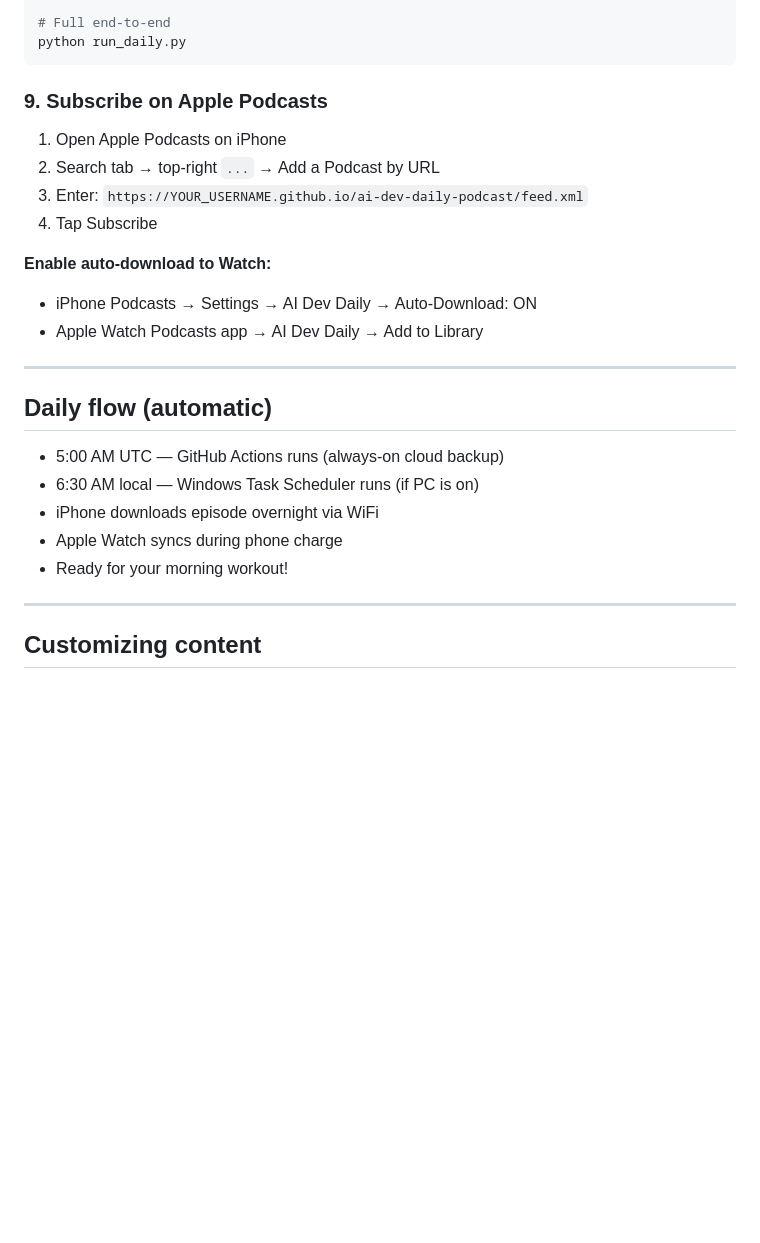
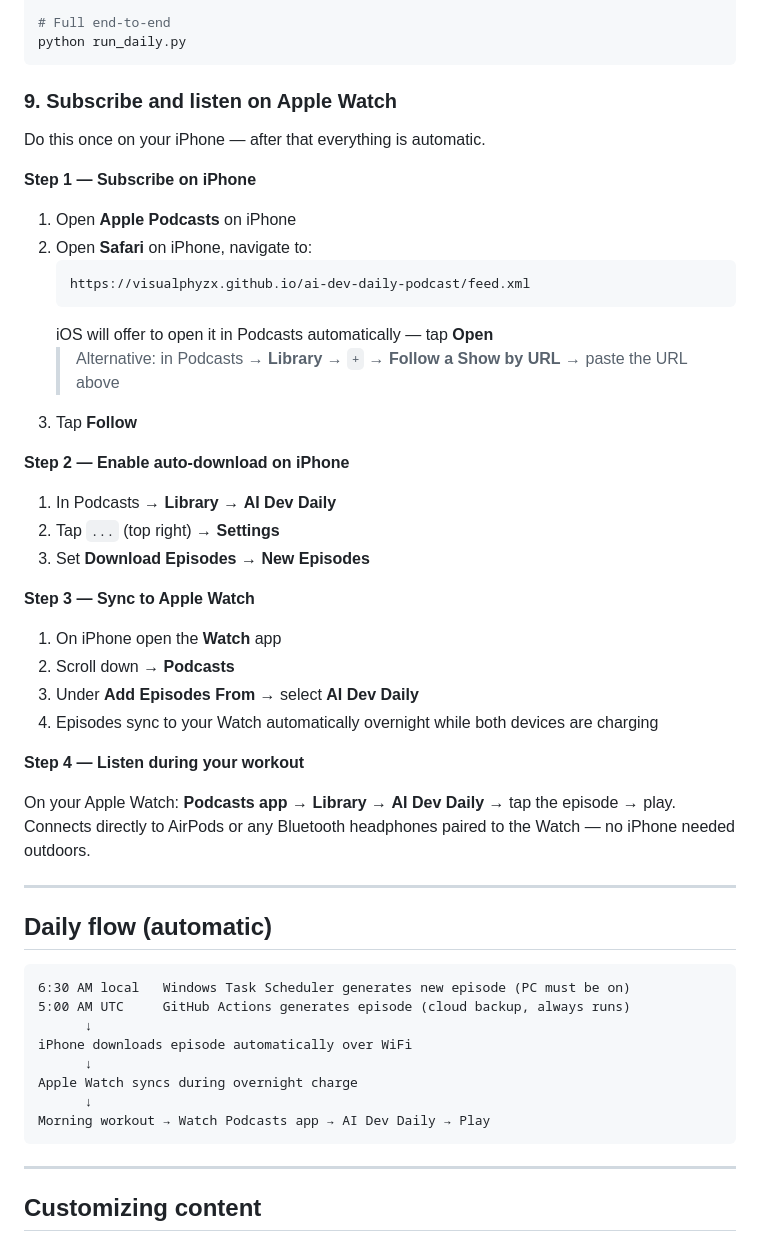
Before and after one commit to visualphyzx/ai-dev-daily-podcast, a Markdown page: SETUP.md, the part around the change. Drawn GitHub-style; blank space fills up the shorter version.

Commit message:
Add detailed Apple Watch listening instructions to SETUP.md
Co-Authored-By: Claude Sonnet 4.6 <noreply@anthropic.com>

````diff
--- a/SETUP.md
+++ b/SETUP.md
@@ -256,26 +256,53 @@ python run_daily.py --skip-upload
 python run_daily.py
 ```
 
-### 9. Subscribe on Apple Podcasts
+### 9. Subscribe and listen on Apple Watch
 
-1. Open Apple Podcasts on iPhone
-2. Search tab → top-right `...` → Add a Podcast by URL
-3. Enter: `https://YOUR_USERNAME.github.io/ai-dev-daily-podcast/feed.xml`
-4. Tap Subscribe
+Do this once on your iPhone — after that everything is automatic.
 
-**Enable auto-download to Watch:**
-- iPhone Podcasts → Settings → AI Dev Daily → Auto-Download: ON
-- Apple Watch Podcasts app → AI Dev Daily → Add to Library
+**Step 1 — Subscribe on iPhone**
+
+1. Open **Apple Podcasts** on iPhone
+2. Open **Safari** on iPhone, navigate to:
+   ```
+   https://visualphyzx.github.io/ai-dev-daily-podcast/feed.xml
+   ```
+   iOS will offer to open it in Podcasts automatically — tap **Open**
+   > Alternative: in Podcasts → **Library** → `+` → **Follow a Show by URL** → paste the URL above
+3. Tap **Follow**
+
+**Step 2 — Enable auto-download on iPhone**
+
+1. In Podcasts → **Library** → **AI Dev Daily**
+2. Tap `...` (top right) → **Settings**
+3. Set **Download Episodes** → **New Episodes**
+
+**Step 3 — Sync to Apple Watch**
+
+1. On iPhone open the **Watch** app
+2. Scroll down → **Podcasts**
+3. Under **Add Episodes From** → select **AI Dev Daily**
+4. Episodes sync to your Watch automatically overnight while both devices are charging
+
+**Step 4 — Listen during your workout**
+
+On your Apple Watch: **Podcasts app** → **Library** → **AI Dev Daily** → tap the episode → play.
+Connects directly to AirPods or any Bluetooth headphones paired to the Watch — no iPhone needed outdoors.
 
 ---
 
 ## Daily flow (automatic)
 
-- 5:00 AM UTC — GitHub Actions runs (always-on cloud backup)
-- 6:30 AM local — Windows Task Scheduler runs (if PC is on)
-- iPhone downloads episode overnight via WiFi
-- Apple Watch syncs during phone charge
-- Ready for your morning workout!
+```
+6:30 AM local   Windows Task Scheduler generates new episode (PC must be on)
+5:00 AM UTC     GitHub Actions generates episode (cloud backup, always runs)
+      ↓
+iPhone downloads episode automatically over WiFi
+      ↓
+Apple Watch syncs during overnight charge
+      ↓
+Morning workout → Watch Podcasts app → AI Dev Daily → Play
+```
 
 ---
 
````
